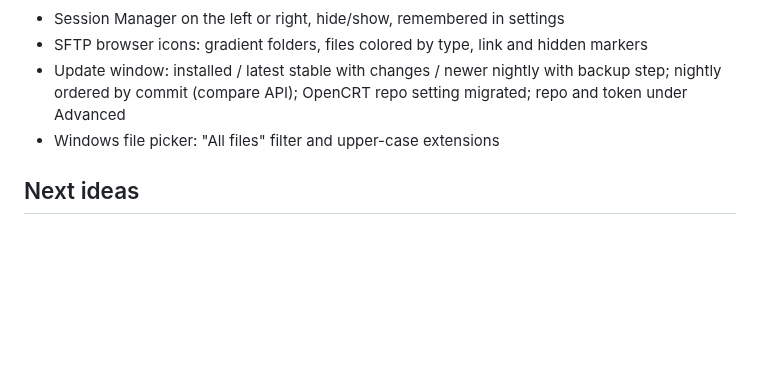
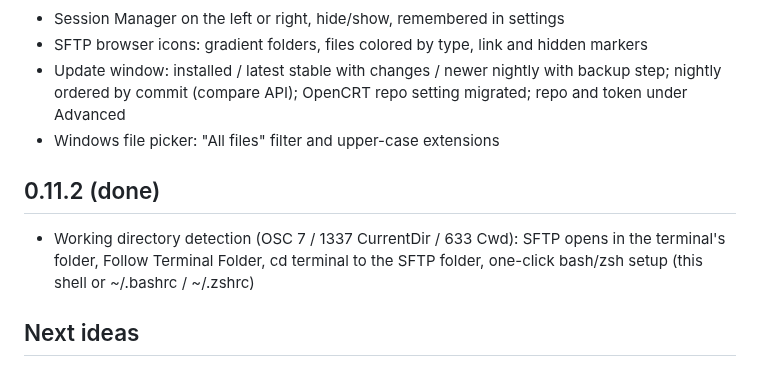
Before and after one commit to nperiannan/termwright, a Markdown page: docs/ROADMAP.md, the part around the change. GitHub-like rendering; blank space fills up the shorter version.

```diff
--- a/docs/ROADMAP.md
+++ b/docs/ROADMAP.md
@@ -108,6 +108,9 @@ scrollback capture, command window (send to all), button bar, logon actions, key
 - Update window: installed / latest stable with changes / newer nightly with backup step; nightly ordered by commit (compare API); OpenCRT repo setting migrated; repo and token under Advanced
 - Windows file picker: "All files" filter and upper-case extensions
 
+## 0.11.2 (done)
+- Working directory detection (OSC 7 / 1337 CurrentDir / 633 Cwd): SFTP opens in the terminal's folder, Follow Terminal Folder, cd terminal to the SFTP folder, one-click bash/zsh setup (this shell or ~/.bashrc / ~/.zshrc)
+
 ## Next ideas
 - [ ] Shared team sessions (session folder in a Git repo, pull/push from the app)
 - [ ] Code signing + notarization (needs Apple Developer ID / Windows certificate)
```
Also changed, not shown: README.md (+4 -0 lines), docs/USER_GUIDE.md (+16 -0 lines), docs/screenshots/sftp-cwd-hint.png (added), docs/screenshots/sftp-terminal-folder.png (added), 8 other files.
